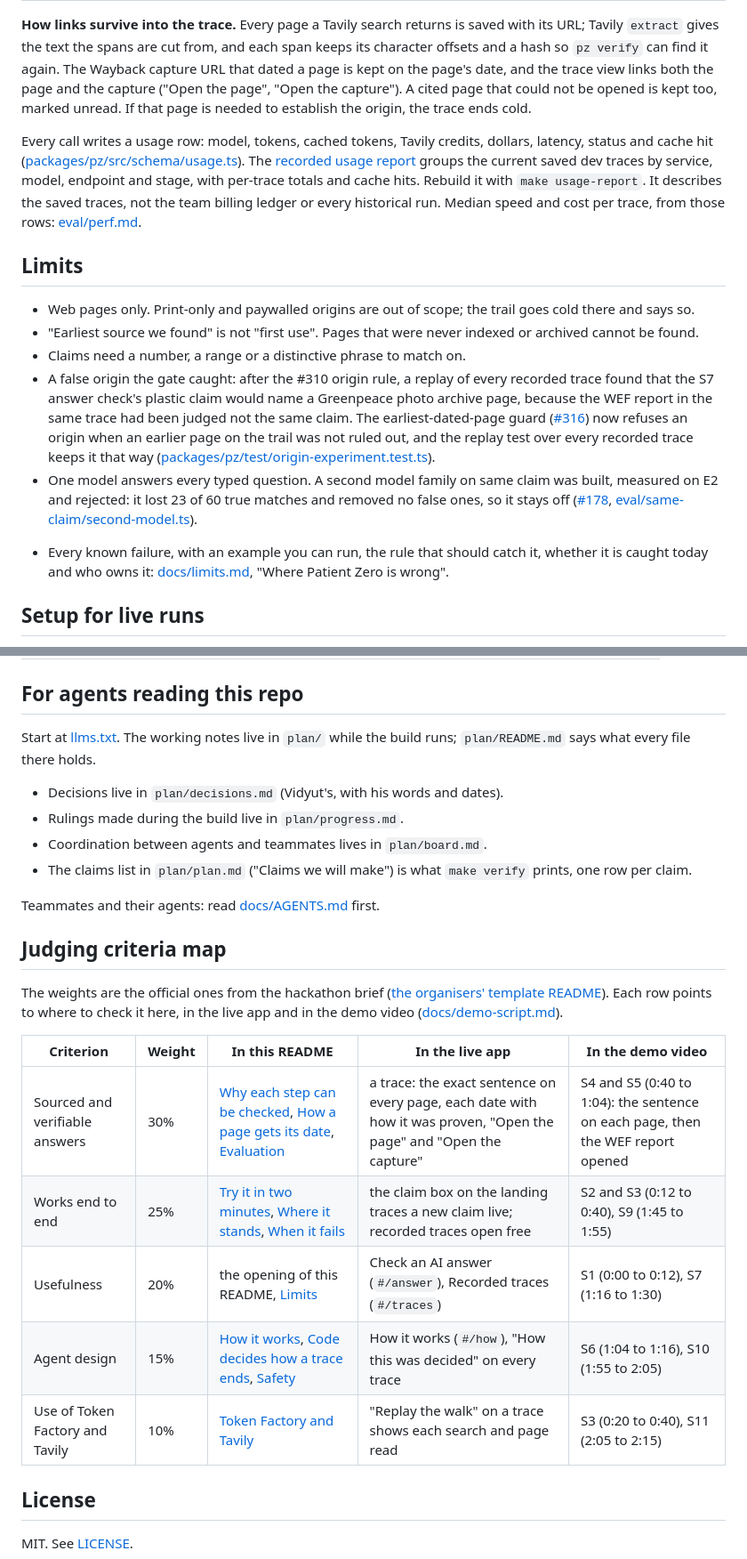
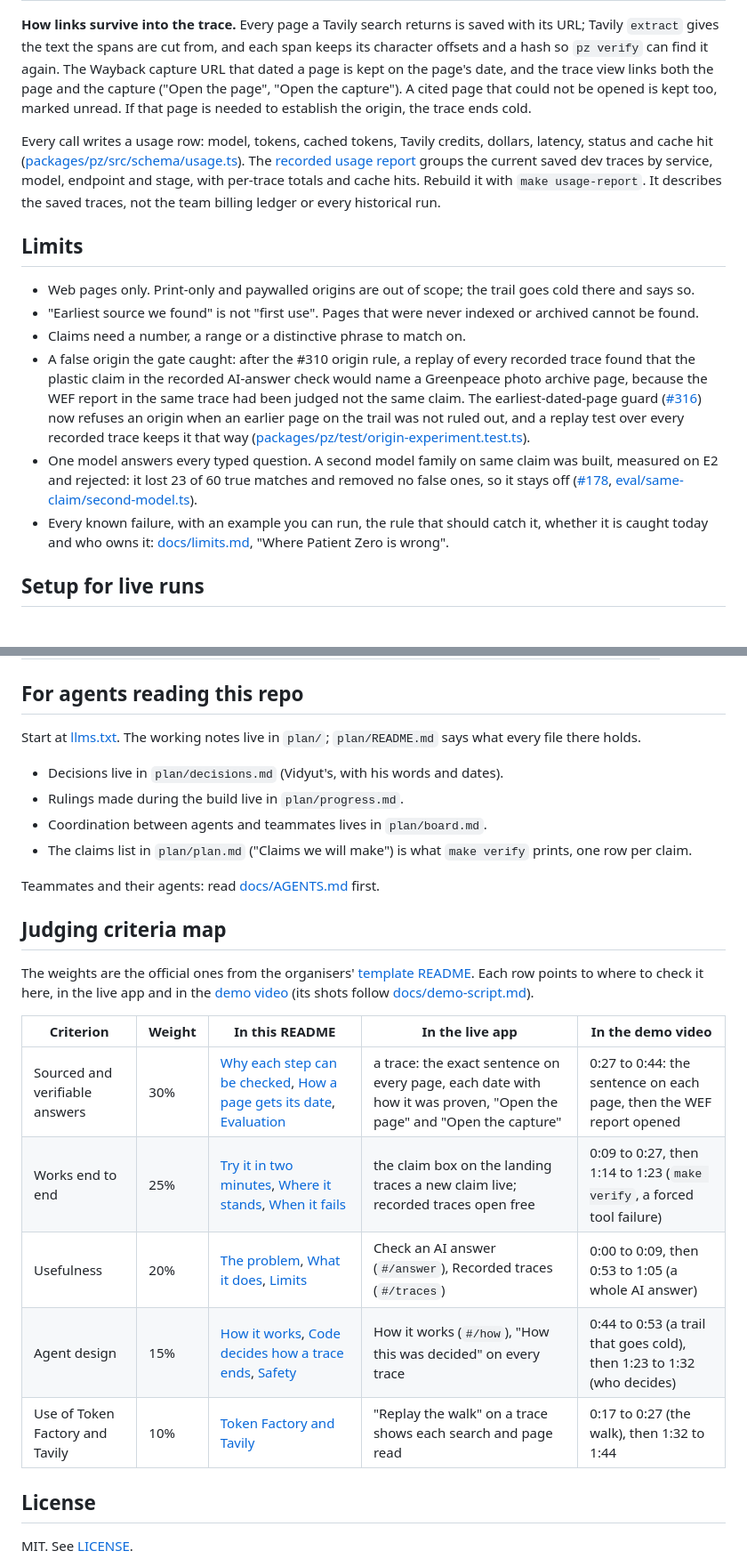
Before and after one commit to vs-githjk/odsc-nebius-hackathon, a Markdown page: README.md, 2 parts joined by grey strips. Shown at 89% size. Drawn GitHub-style.

```diff
--- a/README.md
+++ b/README.md
@@ -233,18 +239,18 @@ It was the fastest (12 to 47 s) and lost on every claim. The grading was not ful
 
 **How links survive into the trace.** Every page a Tavily search returns is saved with its URL; Tavily `extract` gives the text the spans are cut from, and each span keeps its character offsets and a hash so `pz verify` can find it again. The Wayback capture URL that dated a page is kept on the page's date, and the trace view links both the page and the capture ("Open the page", "Open the capture"). A cited page that could not be opened is kept too, marked unread. If that page is needed to establish the origin, the trace ends cold.
 
-Every call writes a usage row: model, tokens, cached tokens, Tavily credits, dollars, latency, status and cache hit ([packages/pz/src/schema/usage.ts](packages/pz/src/schema/usage.ts)). The [recorded usage report](docs/usage-report.md) groups the current saved dev traces by service, model, endpoint and stage, with per-trace totals and cache hits. Rebuild it with `make usage-report`. It describes the saved traces, not the team billing ledger or every historical run. Median speed and cost per trace, from those rows: [eval/perf.md](eval/perf.md).
+Every call writes a usage row: model, tokens, cached tokens, Tavily credits, dollars, latency, status and cache hit ([packages/pz/src/schema/usage.ts](packages/pz/src/schema/usage.ts)). The [recorded usage report](docs/usage-report.md) groups the current saved dev traces by service, model, endpoint and stage, with per-trace totals and cache hits. Rebuild it with `make usage-report`. It describes the saved traces, not the team billing ledger or every historical run.
 
 ## Limits
 
 - Web pages only. Print-only and paywalled origins are out of scope; the trail goes cold there and says so.
 - "Earliest source we found" is not "first use". Pages that were never indexed or archived cannot be found.
 - Claims need a number, a range or a distinctive phrase to match on.
-- A false origin the gate caught: after the #310 origin rule, a replay of every recorded trace found that the S7 answer check's plastic claim would name a Greenpeace photo archive page, because the WEF report in the same trace had been judged not the same claim. The earliest-dated-page guard ([#316](https://github.com/vs-githjk/odsc-nebius-hackathon/pull/316)) now refuses an origin when an earlier page on the trail was not ruled out, and the replay test over every recorded trace keeps it that way ([packages/pz/test/origin-experiment.test.ts](packages/pz/test/origin-experiment.test.ts)).
+- A false origin the gate caught: after the #310 origin rule, a replay of every recorded trace found that the plastic claim in the recorded AI-answer check would name a Greenpeace photo archive page, because the WEF report in the same trace had been judged not the same claim. The earliest-dated-page guard ([#316](https://github.com/vs-githjk/odsc-nebius-hackathon/pull/316)) now refuses an origin when an earlier page on the trail was not ruled out, and a replay test over every recorded trace keeps it that way ([packages/pz/test/origin-experiment.test.ts](packages/pz/test/origin-experiment.test.ts)).
 - One model answers every typed question. A second model family on same claim was built, measured on E2 and rejected: it lost 23 of 60 true matches and removed no false ones, so it stays off ([#178](https://github.com/vs-githjk/odsc-nebius-hackathon/pull/178), [eval/same-claim/second-model.ts](eval/same-claim/second-model.ts)).
+- Every known failure, with an example you can run, the rule that should catch it, whether it is caught today and who owns it: [docs/limits.md](docs/limits.md), "Where Patient Zero is wrong".
 
 <!-- numbers ok: 23, 60 (XO's live E2 measure of the second model on Nov 16, logged in plan/decisions.md) -->
-- Every known failure, with an example you can run, the rule that should catch it, whether it is caught today and who owns it: [docs/limits.md](docs/limits.md), "Where Patient Zero is wrong".
 
 ## Setup for live runs
 
@@ -269,7 +275,7 @@ Every call writes a usage row: model, tokens, cached tokens, Tavily credits, dol
 
 ## For agents reading this repo
 
-Start at [llms.txt](llms.txt). The working notes live in `plan/` while the build runs; `plan/README.md` says what every file there holds.
+Start at [llms.txt](llms.txt). The working notes live in `plan/`; `plan/README.md` says what every file there holds.
 
 - Decisions live in `plan/decisions.md` (Vidyut's, with his words and dates).
 - Rulings made during the build live in `plan/progress.md`.
@@ -280,16 +286,16 @@ Teammates and their agents: read [docs/AGENTS.md](docs/AGENTS.md) first.
 
 ## Judging criteria map
 
-The weights are the official ones from the hackathon brief ([the organisers' template README](https://github.com/odsc2015/nebius-research-agent-hackaton-template)). Each row points to where to check it here, in the live app and in the demo video ([docs/demo-script.md](docs/demo-script.md)).
+The weights are the official ones from the organisers' [template README](https://github.com/odsc2015/nebius-research-agent-hackaton-template). Each row points to where to check it here, in the live app and in the [demo video](https://youtu.be/VFKoXNjVgNU) (its shots follow [docs/demo-script.md](docs/demo-script.md)).
 
 | Criterion | Weight | In this README | In the live app | In the demo video |
 |---|---|---|---|---|
-| Sourced and verifiable answers | 30% | [Why each step can be checked](#why-each-step-can-be-checked), [How a page gets its date](#how-a-page-gets-its-date), [Evaluation](#evaluation) | a trace: the exact sentence on every page, each date with how it was proven, "Open the page" and "Open the capture" | S4 and S5 (0:40 to 1:04): the sentence on each page, then the WEF report opened |
-| Works end to end | 25% | [Try it in two minutes](#try-it-in-two-minutes-no-api-keys), [Where it stands](#where-it-stands), [When it fails](#when-it-fails) | the claim box on the landing traces a new claim live; recorded traces open free | S2 and S3 (0:12 to 0:40), S9 (1:45 to 1:55) |
-| Usefulness | 20% | the opening of this README, [Limits](#limits) | Check an AI answer (`#/answer`), Recorded traces (`#/traces`) | S1 (0:00 to 0:12), S7 (1:16 to 1:30) |
-| Agent design | 15% | [How it works](#how-it-works), [Code decides how a trace ends](#code-decides-how-a-trace-ends), [Safety](#safety) | How it works (`#/how`), "How this was decided" on every trace | S6 (1:04 to 1:16), S10 (1:55 to 2:05) |
-| Use of Token Factory and Tavily | 10% | [Token Factory and Tavily](#token-factory-and-tavily) | "Replay the walk" on a trace shows each search and page read | S3 (0:20 to 0:40), S11 (2:05 to 2:15) |
-<!-- numbers ok: 30, 25, 20, 15, 10 (the official judging weights, from the organisers' template README) -->
+| Sourced and verifiable answers | 30% | [Why each step can be checked](#why-each-step-can-be-checked), [How a page gets its date](#how-a-page-gets-its-date), [Evaluation](#evaluation) | a trace: the exact sentence on every page, each date with how it was proven, "Open the page" and "Open the capture" | 0:27 to 0:44: the sentence on each page, then the WEF report opened |
+| Works end to end | 25% | [Try it in two minutes](#try-it-in-two-minutes-no-api-keys), [Where it stands](#where-it-stands), [When it fails](#when-it-fails) | the claim box on the landing traces a new claim live; recorded traces open free | 0:09 to 0:27, then 1:14 to 1:23 (`make verify`, a forced tool failure) |
+| Usefulness | 20% | [The problem](#the-problem), [What it does](#what-it-does), [Limits](#limits) | Check an AI answer (`#/answer`), Recorded traces (`#/traces`) | 0:00 to 0:09, then 0:53 to 1:05 (a whole AI answer) |
+| Agent design | 15% | [How it works](#how-it-works), [Code decides how a trace ends](#code-decides-how-a-trace-ends), [Safety](#safety) | How it works (`#/how`), "How this was decided" on every trace | 0:44 to 0:53 (a trail that goes cold), then 1:23 to 1:32 (who decides) |
+| Use of Token Factory and Tavily | 10% | [Token Factory and Tavily](#token-factory-and-tavily) | "Replay the walk" on a trace shows each search and page read | 0:17 to 0:27 (the walk), then 1:32 to 1:44 |
+<!-- numbers ok: 30, 25, 20, 15, 10 (the official judging weights, from the organisers' template README); 0, 9, 17, 27, 44, 53, 1, 5, 14, 23, 32 (timecodes measured on the final video render) -->
 
 ## License
 
```
Also changed, not shown: other parts of README.md (+56 -50 lines), docs/limits.md (+2 -2 lines), docs/screenshots/readme/trace-dev10-1440-dark.png, docs/screenshots/readme/trace-dev10-1440-light.png.
